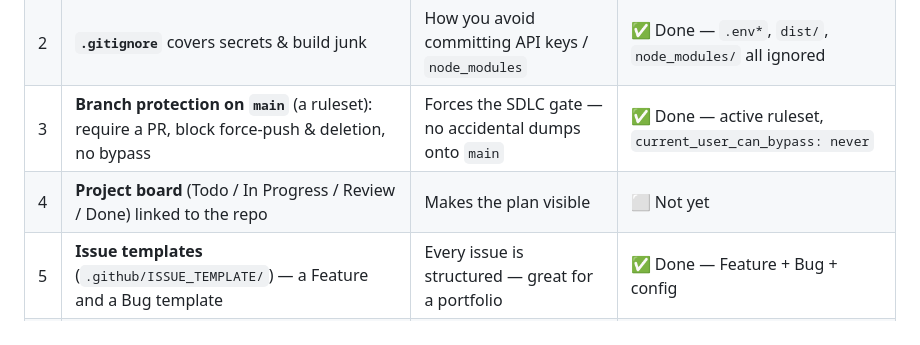
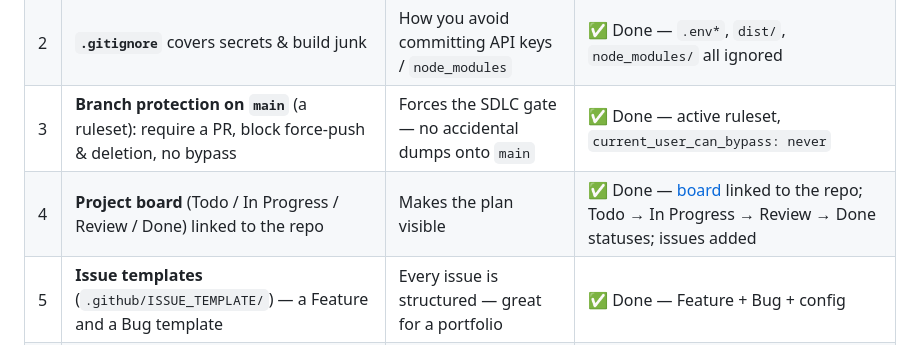
Before and after one commit to jakewisnieski/revivify, a Markdown page: docs/github-workflow.md, the part around the change. Rendered like a GitHub page.

Commit message:
docs: mark project board setup (item 4) as done (#9)
The Project board now exists and is linked to the repo:
- board: https://github.com/users/jakewisnieski/projects/2
- Status field: Todo → In Progress → Review → Done
- all issues added (open + closed populate the pipeline)

Closes #5.


Claude-Session: https://claude.ai/code/session_01SPqhbjuBoxYsxqr9eBeniz

Co-authored-by: Claude Opus 4.8 <noreply@anthropic.com>

```diff
--- a/docs/github-workflow.md
+++ b/docs/github-workflow.md
@@ -46,7 +46,7 @@ Status for **this** repo (`github.com/jakewisnieski/revivify`):
 | 1 | **README** — what it is, how to run, current status | The front door reviewers see | ✅ Done |
 | 2 | **`.gitignore`** covers secrets & build junk | How you avoid committing API keys / `node_modules` | ✅ Done — `.env*`, `dist/`, `node_modules/` all ignored |
 | 3 | **Branch protection on `main`** (a ruleset): require a PR, block force-push & deletion, no bypass | Forces the SDLC gate — no accidental dumps onto `main` | ✅ Done — active ruleset, `current_user_can_bypass: never` |
-| 4 | **Project board** (Todo / In Progress / Review / Done) linked to the repo | Makes the plan visible | ⬜ Not yet |
+| 4 | **Project board** (Todo / In Progress / Review / Done) linked to the repo | Makes the plan visible | ✅ Done — [board](https://github.com/users/jakewisnieski/projects/2) linked to the repo; Todo → In Progress → Review → Done statuses; issues added |
 | 5 | **Issue templates** (`.github/ISSUE_TEMPLATE/`) — a Feature and a Bug template | Every issue is structured — great for a portfolio | ✅ Done — Feature + Bug + config |
 | 6 | **CI workflow** (`.github/workflows/ci.yml`) — run `npm test` + `npm run typecheck` on every PR | Red = don't merge; the automated half of the gate | ✅ Done — `test` job; required check on `main` |
 
```
